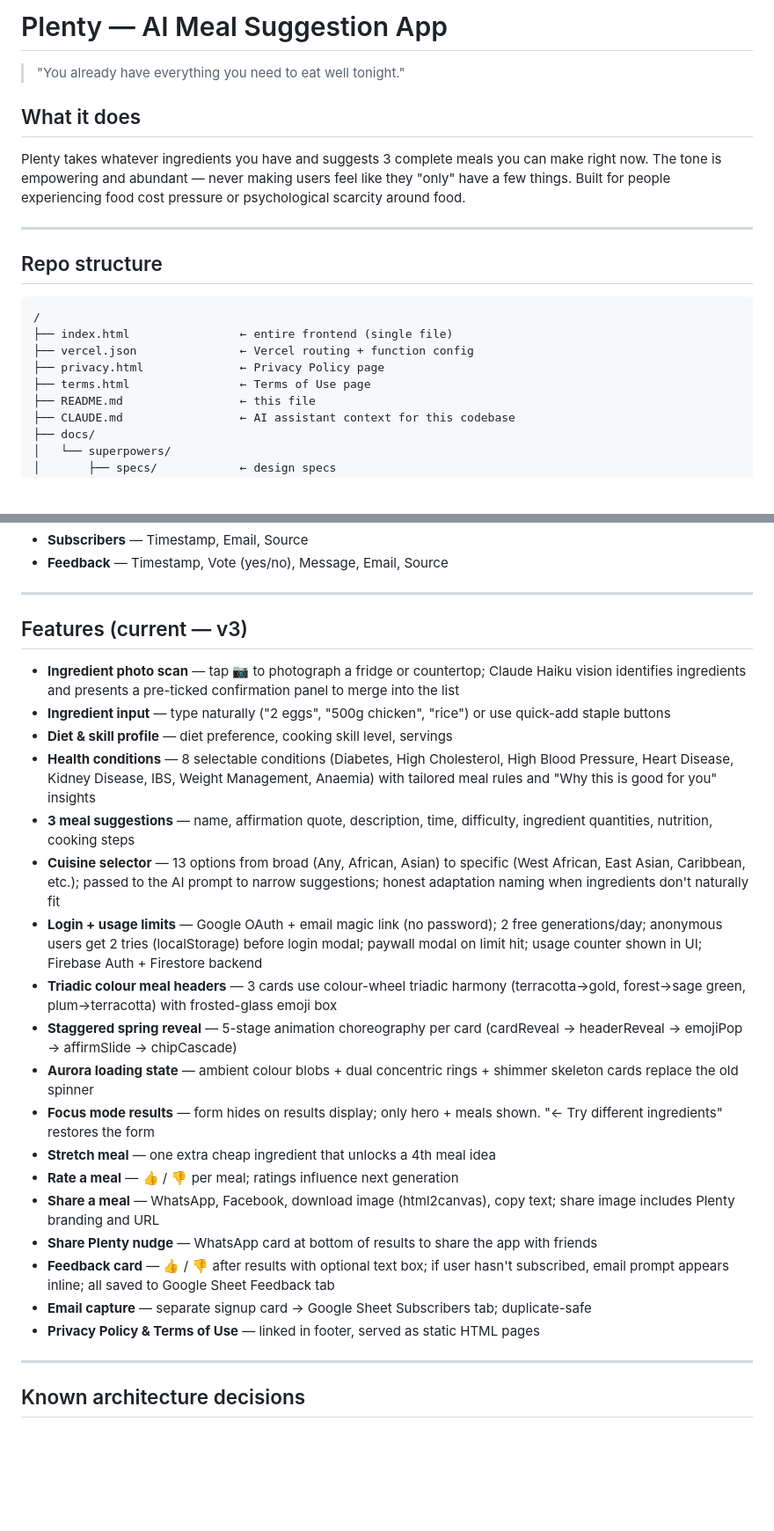
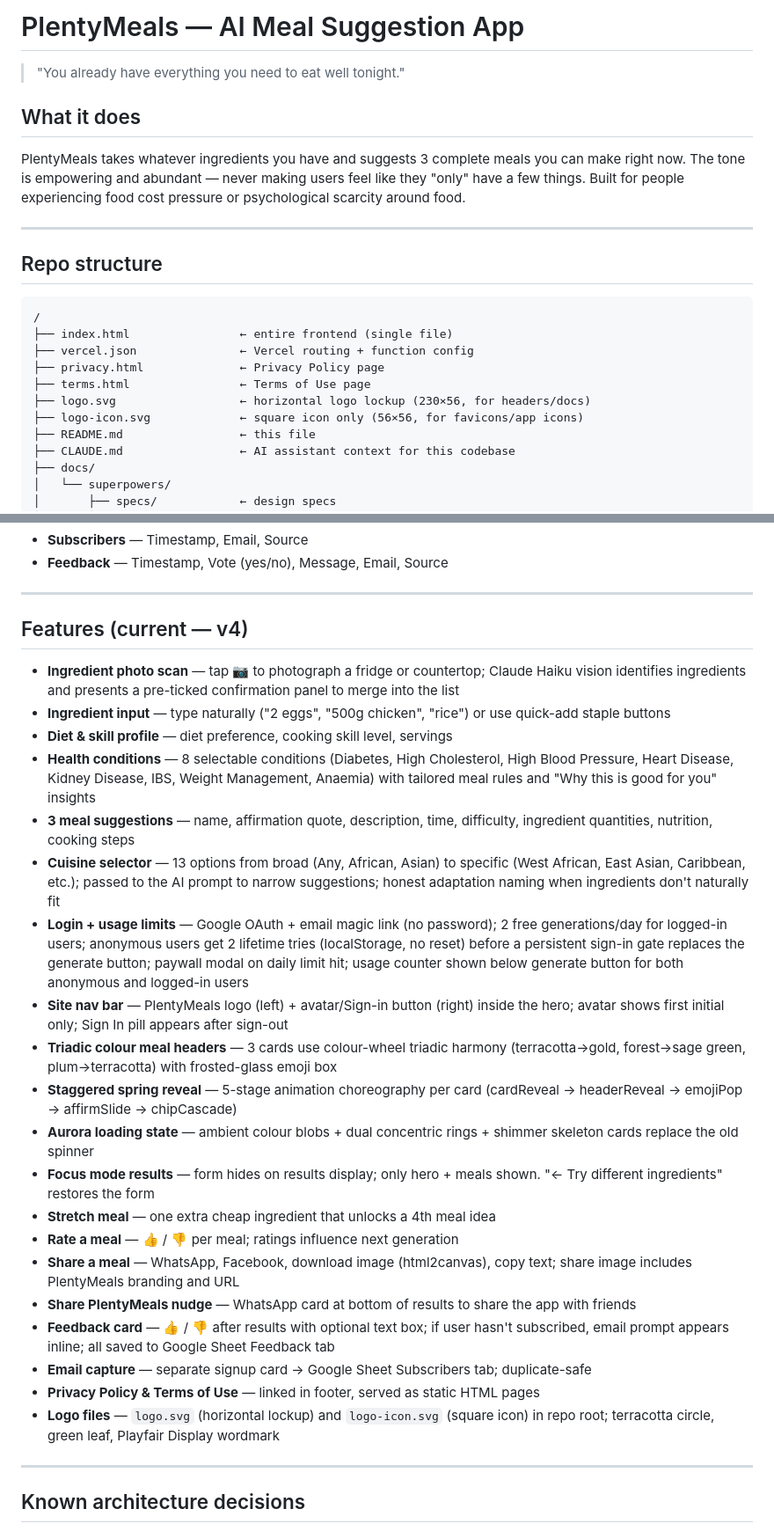
Before and after one commit to ThinkService-lab/plenty-app, a Markdown page: README.md, 2 parts joined by grey strips. Shown at 88% size. Drawn GitHub-style; blank space fills up the shorter version.

```diff
--- a/README.md
+++ b/README.md
@@ -1,8 +1,8 @@
-# Plenty — AI Meal Suggestion App
+# PlentyMeals — AI Meal Suggestion App
 > "You already have everything you need to eat well tonight."
 
 ## What it does
-Plenty takes whatever ingredients you have and suggests 3 complete meals you can make right now. The tone is empowering and abundant — never making users feel like they "only" have a few things. Built for people experiencing food cost pressure or psychological scarcity around food.
+PlentyMeals takes whatever ingredients you have and suggests 3 complete meals you can make right now. The tone is empowering and abundant — never making users feel like they "only" have a few things. Built for people experiencing food cost pressure or psychological scarcity around food.
 
 ---
 
@@ -13,6 +13,8 @@ Plenty takes whatever ingredients you have and suggests 3 complete meals you can
 ├── vercel.json               ← Vercel routing + function config
 ├── privacy.html              ← Privacy Policy page
 ├── terms.html                ← Terms of Use page
+├── logo.svg                  ← horizontal logo lockup (230×56, for headers/docs)
+├── logo-icon.svg             ← square icon only (56×56, for favicons/app icons)
 ├── README.md                 ← this file
 ├── CLAUDE.md                 ← AI assistant context for this codebase
 ├── docs/
@@ -62,25 +64,27 @@ Two tabs auto-created by the Apps Script:
 
 ---
 
-## Features (current — v3)
+## Features (current — v4)
 - **Ingredient photo scan** — tap 📷 to photograph a fridge or countertop; Claude Haiku vision identifies ingredients and presents a pre-ticked confirmation panel to merge into the list
 - **Ingredient input** — type naturally ("2 eggs", "500g chicken", "rice") or use quick-add staple buttons
 - **Diet & skill profile** — diet preference, cooking skill level, servings
 - **Health conditions** — 8 selectable conditions (Diabetes, High Cholesterol, High Blood Pressure, Heart Disease, Kidney Disease, IBS, Weight Management, Anaemia) with tailored meal rules and "Why this is good for you" insights
 - **3 meal suggestions** — name, affirmation quote, description, time, difficulty, ingredient quantities, nutrition, cooking steps
 - **Cuisine selector** — 13 options from broad (Any, African, Asian) to specific (West African, East Asian, Caribbean, etc.); passed to the AI prompt to narrow suggestions; honest adaptation naming when ingredients don't naturally fit
-- **Login + usage limits** — Google OAuth + email magic link (no password); 2 free generations/day; anonymous users get 2 tries (localStorage) before login modal; paywall modal on limit hit; usage counter shown in UI; Firebase Auth + Firestore backend
+- **Login + usage limits** — Google OAuth + email magic link (no password); 2 free generations/day for logged-in users; anonymous users get 2 lifetime tries (localStorage, no reset) before a persistent sign-in gate replaces the generate button; paywall modal on daily limit hit; usage counter shown below generate button for both anonymous and logged-in users
+- **Site nav bar** — PlentyMeals logo (left) + avatar/Sign-in button (right) inside the hero; avatar shows first initial only; Sign In pill appears after sign-out
 - **Triadic colour meal headers** — 3 cards use colour-wheel triadic harmony (terracotta→gold, forest→sage green, plum→terracotta) with frosted-glass emoji box
 - **Staggered spring reveal** — 5-stage animation choreography per card (cardReveal → headerReveal → emojiPop → affirmSlide → chipCascade)
 - **Aurora loading state** — ambient colour blobs + dual concentric rings + shimmer skeleton cards replace the old spinner
 - **Focus mode results** — form hides on results display; only hero + meals shown. "← Try different ingredients" restores the form
 - **Stretch meal** — one extra cheap ingredient that unlocks a 4th meal idea
 - **Rate a meal** — 👍 / 👎 per meal; ratings influence next generation
-- **Share a meal** — WhatsApp, Facebook, download image (html2canvas), copy text; share image includes Plenty branding and URL
-- **Share Plenty nudge** — WhatsApp card at bottom of results to share the app with friends
+- **Share a meal** — WhatsApp, Facebook, download image (html2canvas), copy text; share image includes PlentyMeals branding and URL
+- **Share PlentyMeals nudge** — WhatsApp card at bottom of results to share the app with friends
 - **Feedback card** — 👍 / 👎 after results with optional text box; if user hasn't subscribed, email prompt appears inline; all saved to Google Sheet Feedback tab
 - **Email capture** — separate signup card → Google Sheet Subscribers tab; duplicate-safe
 - **Privacy Policy & Terms of Use** — linked in footer, served as static HTML pages
+- **Logo files** — `logo.svg` (horizontal lockup) and `logo-icon.svg` (square icon) in repo root; terracotta circle, green leaf, Playfair Display wordmark
 
 ---
 
```
Also changed, not shown: other parts of README.md (+20 -8 lines), CLAUDE.md (+44 -9 lines).
